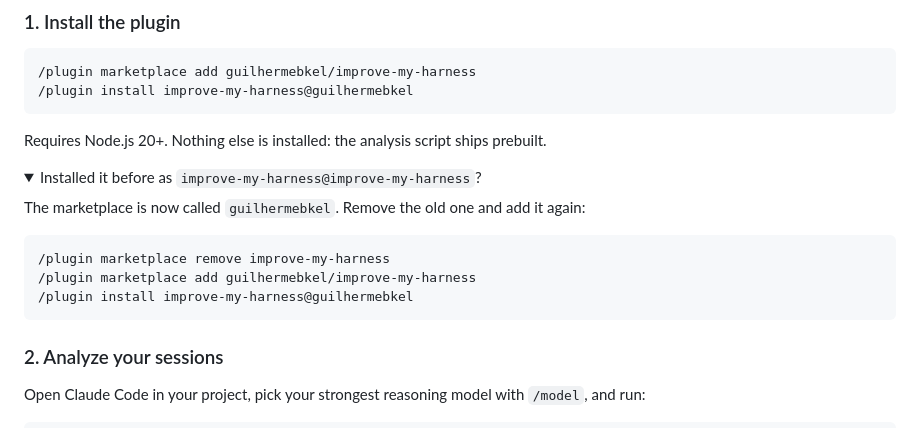
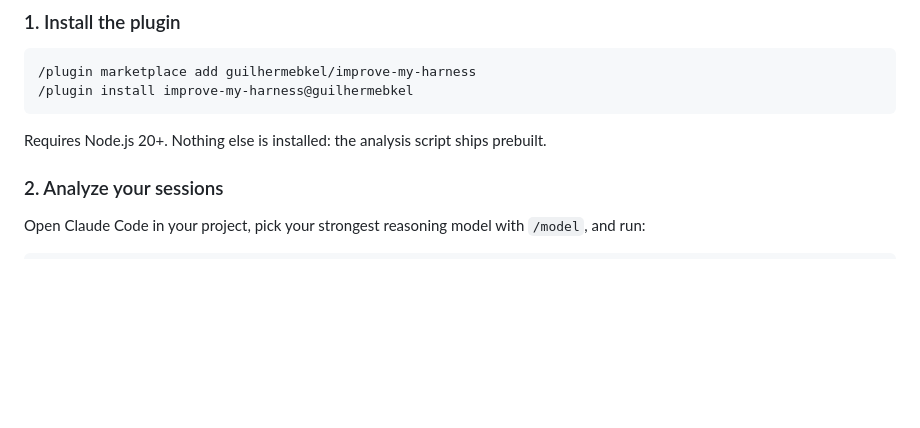
Before and after one commit to guilhermebkel/harness-ledger, a Markdown page: README.md, the part around the change. Rendered like a GitHub page; folded sections open; blank space fills up the shorter version.

Commit message:
docs: drop the note about the old marketplace name
Co-Authored-By: Claude Opus 5.5 <noreply@anthropic.com>
Claude-Session: https://claude.ai/code/session_01YHXNX2K7JmukfPgSgQwiSz

````diff
--- a/README.md
+++ b/README.md
@@ -78,19 +78,6 @@ Accept a suggestion and later runs compare the piece before and after the change
 ```
 
 Requires Node.js 20+. Nothing else is installed: the analysis script ships prebuilt.
-
-<details>
-<summary>Installed it before as <code>improve-my-harness@improve-my-harness</code>?</summary>
-
-The marketplace is now called `guilhermebkel`. Remove the old one and add it again:
-
-```text
-/plugin marketplace remove improve-my-harness
-/plugin marketplace add guilhermebkel/improve-my-harness
-/plugin install improve-my-harness@guilhermebkel
-```
-
-</details>
 
 ### 2. Analyze your sessions
 
````
